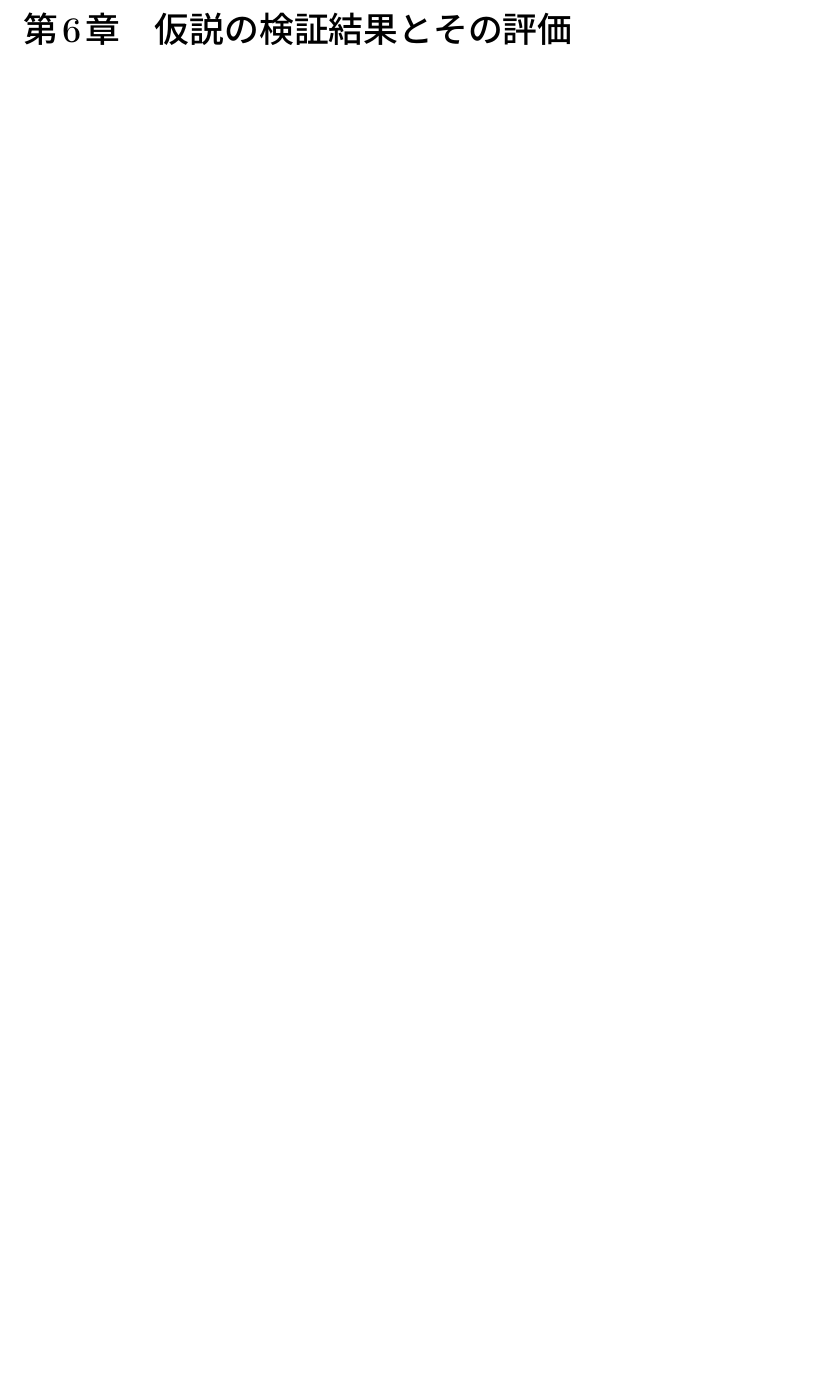
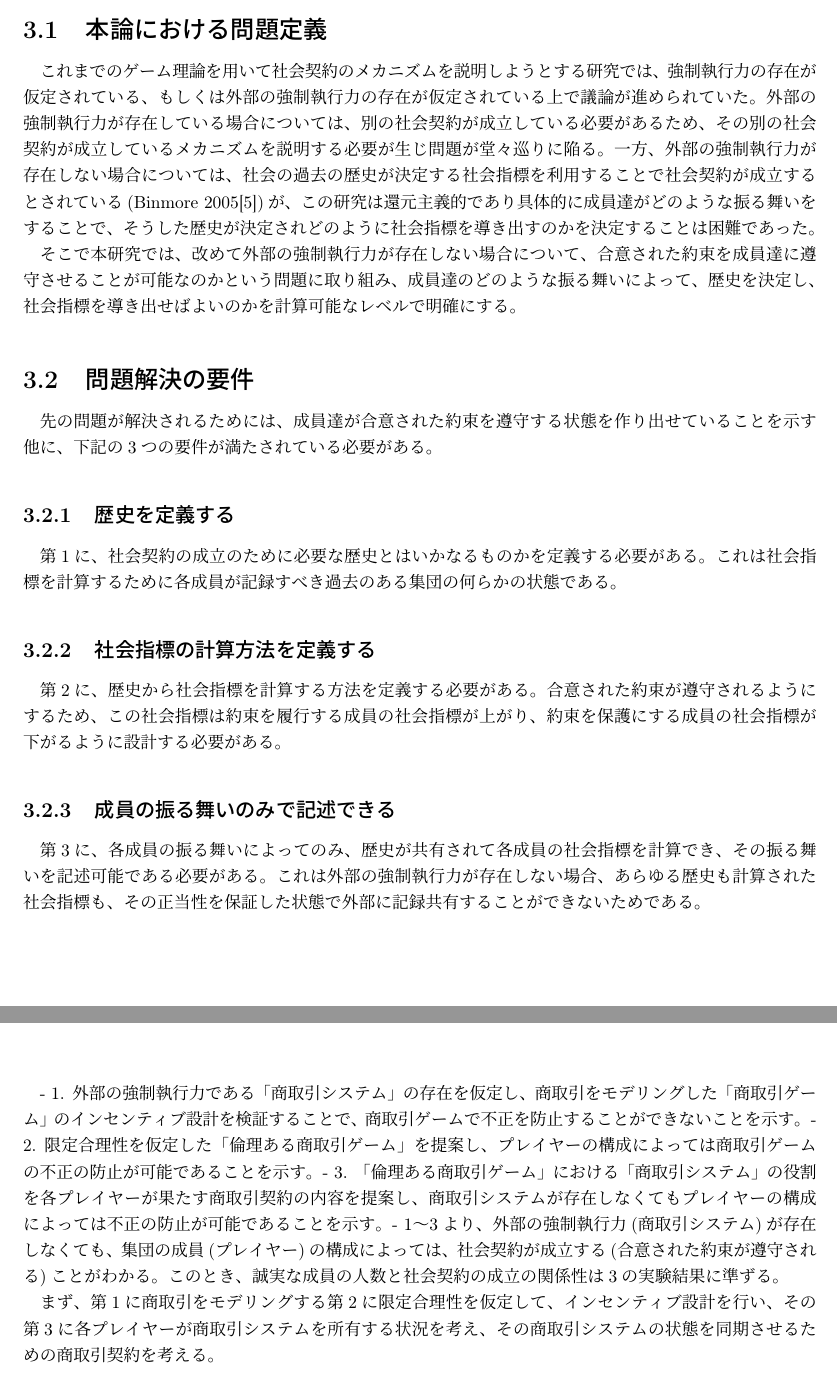
Before and after one commit to nontangent/social-contract, a LaTeX document (paper/src/index.tex): part of page 13 of 38 before the commit and two parts of pages 10 and 12 of 36 after it, the two joined at a grey line, cut at the place of the change, the shorter picture padded with empty space. Compiled offline with upLaTeX and dvipdfmx.

Commit message:
write(paper): problem-definition

```diff
--- a/paper/src/index.tex
+++ b/paper/src/index.tex
@@ -49,8 +49,8 @@
 \makeatother
 
 % メタデータ
-\def\title{商取引をベースにした\\計算可能な複雑系としての社会契約}
-\def\etitle{Social Contract as a Computable Comlex System based on Commerce and Analysis its Chaos}
+\def\title{商取引ゲームをベースにした\\計算可能な複雑系としての社会契約}
+\def\etitle{Social Contract as a Computable Comlex System based on Commerce Game}
 \def\author{宮元 眺}
 \def\eauthor{Nozomu Miyamoto}
 \def\dept{慶應義塾大学 環境情報学部}
@@ -87,0 +87,33 @@
+\section{本論における問題定義}
+これまでのゲーム理論を用いて社会契約のメカニズムを説明しようとする研究では、
+強制執行力の存在が仮定されている、もしくは外部の強制執行力の存在が仮定されている上で議論が進められていた。
+外部の強制執行力が存在している場合については、
+別の社会契約が成立している必要があるため、その別の社会契約が成立しているメカニズムを説明する必要が生じ問題が堂々巡りに陥る。
+一方、外部の強制執行力が存在しない場合については、
+社会の過去の歴史が決定する社会指標を利用することで社会契約が成立するとされている(Binmore 2005\cite{Binmore 2005})が、
+この研究は還元主義的であり具体的に成員達がどのような振る舞いをすることで、そうした歴史が決定されどのように社会指標を導き出すのかを決定することは困難であった。
+
+そこで本研究では、改めて外部の強制執行力が存在しない場合について、合意された約束を成員達に遵守させることが可能なのかという問題に取り組み、
+成員達のどのような振る舞いによって、歴史を決定し、社会指標を導き出せばよいのかを計算可能なレベルで明確にする。
+
+
+\section{問題解決の要件}
+先の問題が解決されるためには、成員達が合意された約束を遵守する状態を作り出せていることを示す他に、
+下記の3つの要件が満たされている必要がある。
+
+\subsection{歴史を定義する}
+第1に、社会契約の成立のために必要な歴史とはいかなるものかを定義する必要がある。
+これは社会指標を計算するために各成員が記録すべき過去のある集団の何らかの状態である。
+
+
+\subsection{社会指標の計算方法を定義する}
+第2に、歴史から社会指標を計算する方法を定義する必要がある。
+合意された約束が遵守されるようにするため、
+この社会指標は約束を履行する成員の社会指標が上がり、
+約束を保護にする成員の社会指標が下がるように設計する必要がある。
+
+
+\subsection{成員の振る舞いのみで記述できる}
+第3に、各成員の振る舞いによってのみ、歴史が共有されて各成員の社会指標を計算でき、その振る舞いを記述可能である必要がある。
+これは外部の強制執行力が存在しない場合、あらゆる歴史も計算された社会指標も、
+その正当性を保証した状態で外部に記録共有することができないためである。
@@ -88,5 +131,14 @@
 \chapter{仮説の検証方法}
-\chapter{仮説の検証結果とその評価}
+- 1. 外部の強制執行力である「商取引システム」の存在を仮定し、商取引をモデリングした「商取引ゲーム」のインセンティブ設計を検証することで、商取引ゲームで不正を防止することができないことを示す。
+- 2. 限定合理性を仮定した「倫理ある商取引ゲーム」を提案し、プレイヤーの構成によっては商取引ゲームの不正の防止が可能であることを示す。
+- 3. 「倫理ある商取引ゲーム」における「商取引システム」の役割を各プレイヤーが果たす商取引契約の内容を提案し、商取引システムが存在しなくてもプレイヤーの構成によっては不正の防止が可能であることを示す。
+- 1〜3より、外部の強制執行力(商取引システム)が存在しなくても、集団の成員(プレイヤー)の構成によっては、社会契約が成立する(合意された約束が遵守される)ことがわかる。このとき、誠実な成員の人数と社会契約の成立の関係性は3の実験結果に準ずる。
+
+まず、第1に商取引をモデリングする
+第2に限定合理性を仮定して、インセンティブ設計を行い、その
+第3に各プレイヤーが商取引システムを所有する状況を考え、その商取引システムの状態を同期させるための商取引契約を考える。
+
+
 \input{./03_commerce-game/index.tex}
 \input{./04_ethical-commerce-game/index.tex}
 \input{./05_complex-system/index.tex}
```
Also changed, not shown: paper/src/03_commerce-game/commerce-game.tex (+3 -3 lines), paper/src/03_commerce-game/index.tex (+8 -1 lines), paper/src/index.pdf, paper/src/index.tex (19 more changed lines).
